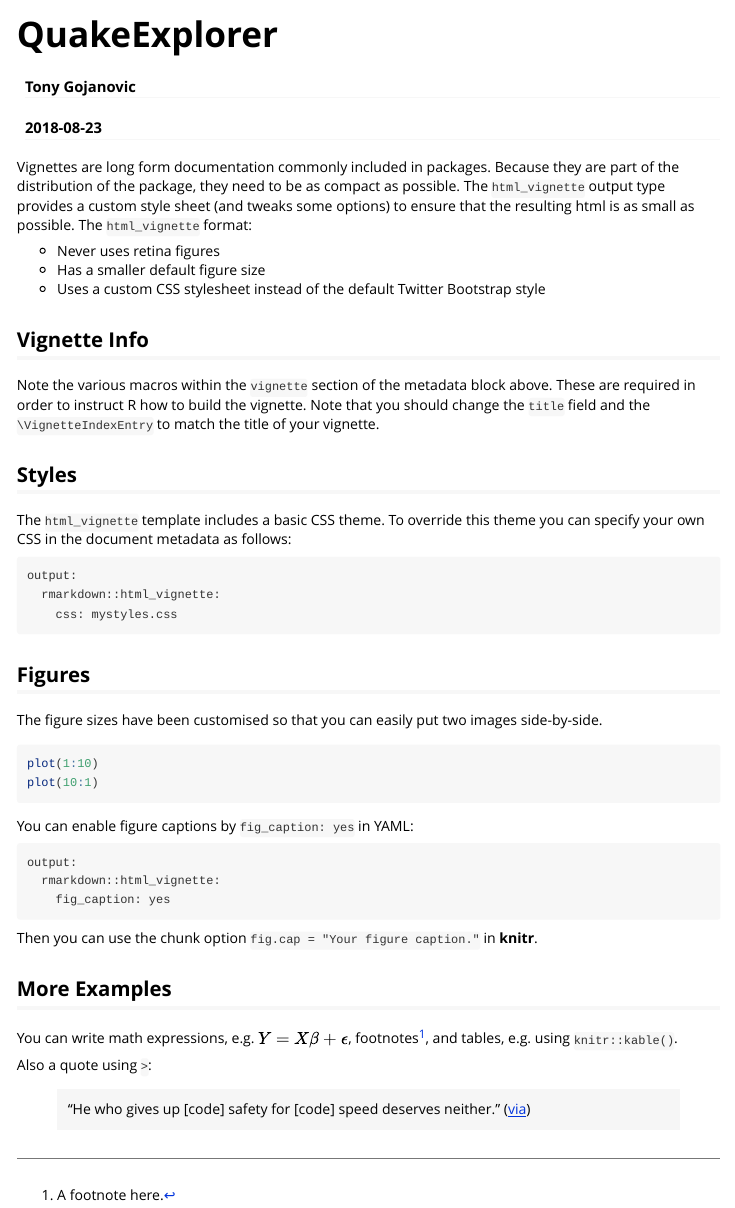
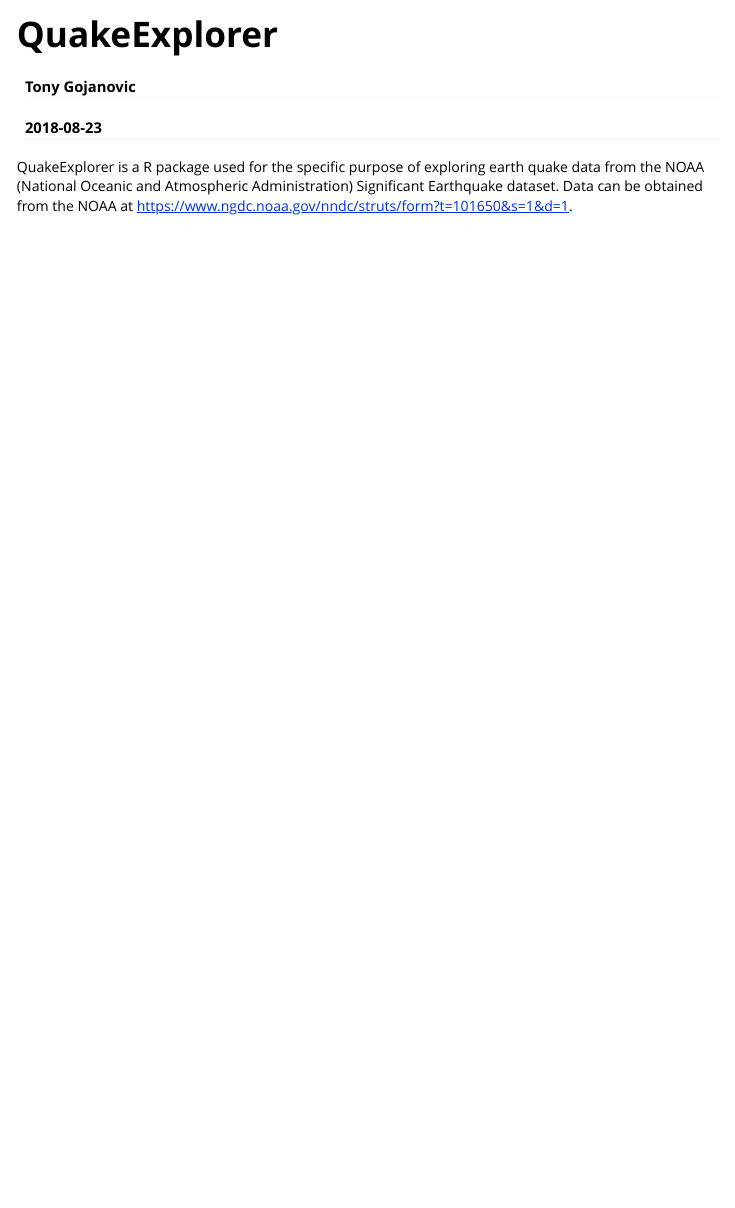
Before and after one commit to cowboy2718/QuakeExplorer, an R Markdown document (vignettes/QuakeExplorer.Rmd): the page in a window 1100 px wide, from its top. Rendered offline with R 4.5, knitr and Pandoc, with nearby package versions; the code chunks are not run, so their results and figures are left out.

Commit message:
adding comments

````diff
--- a/vignettes/QuakeExplorer.Rmd
+++ b/vignettes/QuakeExplorer.Rmd
@@ -9,57 +9,4 @@
   %\VignetteEncoding{UTF-8}
 ---
 
-```{r setup, include = FALSE}
-knitr::opts_chunk$set(
-  collapse = TRUE,
-  comment = "#>"
-)
-```
-
-Vignettes are long form documentation commonly included in packages. Because they are part of the distribution of the package, they need to be as compact as possible. The `html_vignette` output type provides a custom style sheet (and tweaks some options) to ensure that the resulting html is as small as possible. The `html_vignette` format:
-
-- Never uses retina figures
-- Has a smaller default figure size
-- Uses a custom CSS stylesheet instead of the default Twitter Bootstrap style
-
-## Vignette Info
-
-Note the various macros within the `vignette` section of the metadata block above. These are required in order to instruct R how to build the vignette. Note that you should change the `title` field and the `\VignetteIndexEntry` to match the title of your vignette.
-
-## Styles
-
-The `html_vignette` template includes a basic CSS theme. To override this theme you can specify your own CSS in the document metadata as follows:
-
-    output:
-      rmarkdown::html_vignette:
-        css: mystyles.css
-
-## Figures
-
-The figure sizes have been customised so that you can easily put two images side-by-side.
-
-```{r, fig.show='hold'}
-plot(1:10)
-plot(10:1)
-```
-
-You can enable figure captions by `fig_caption: yes` in YAML:
-
-    output:
-      rmarkdown::html_vignette:
-        fig_caption: yes
-
-Then you can use the chunk option `fig.cap = "Your figure caption."` in **knitr**.
-
-## More Examples
-
-You can write math expressions, e.g. $Y = X\beta + \epsilon$, footnotes^[A footnote here.], and tables, e.g. using `knitr::kable()`.
-
-```{r, echo=FALSE, results='asis'}
-knitr::kable(head(mtcars, 10))
-```
-
-Also a quote using `>`:
-
-> "He who gives up [code] safety for [code] speed deserves neither."
-([via](https://twitter.com/hadleywickham/status/504368538874703872))
+QuakeExplorer is a R package used for the specific purpose of exploring earth quake data from the  NOAA (National Oceanic and Atmospheric Administration) Significant Earthquake dataset.  Data can be obtained from the NOAA at https://www.ngdc.noaa.gov/nndc/struts/form?t=101650&s=1&d=1.
````
Also changed, not shown: vignettes/QuakeExplorer.html.
